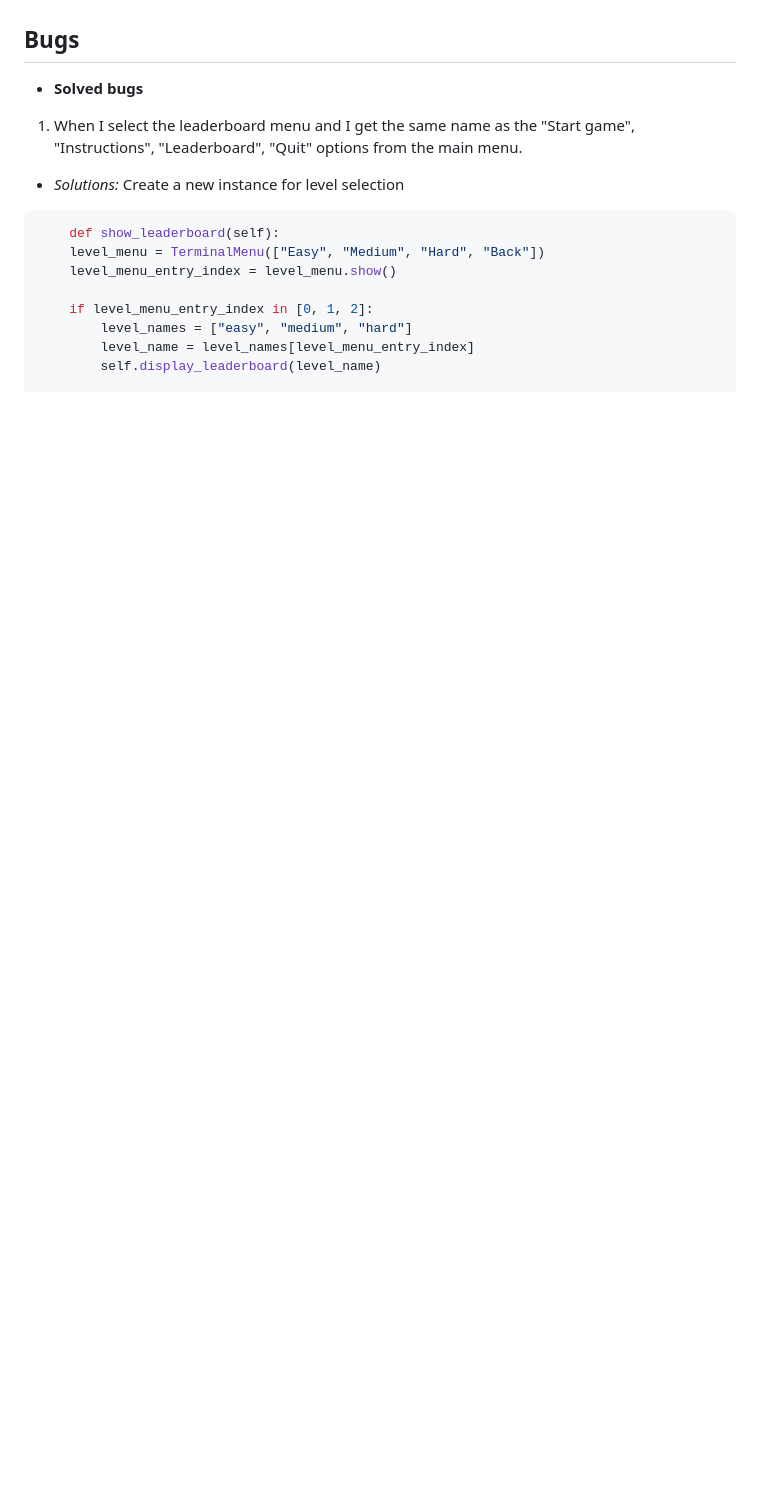
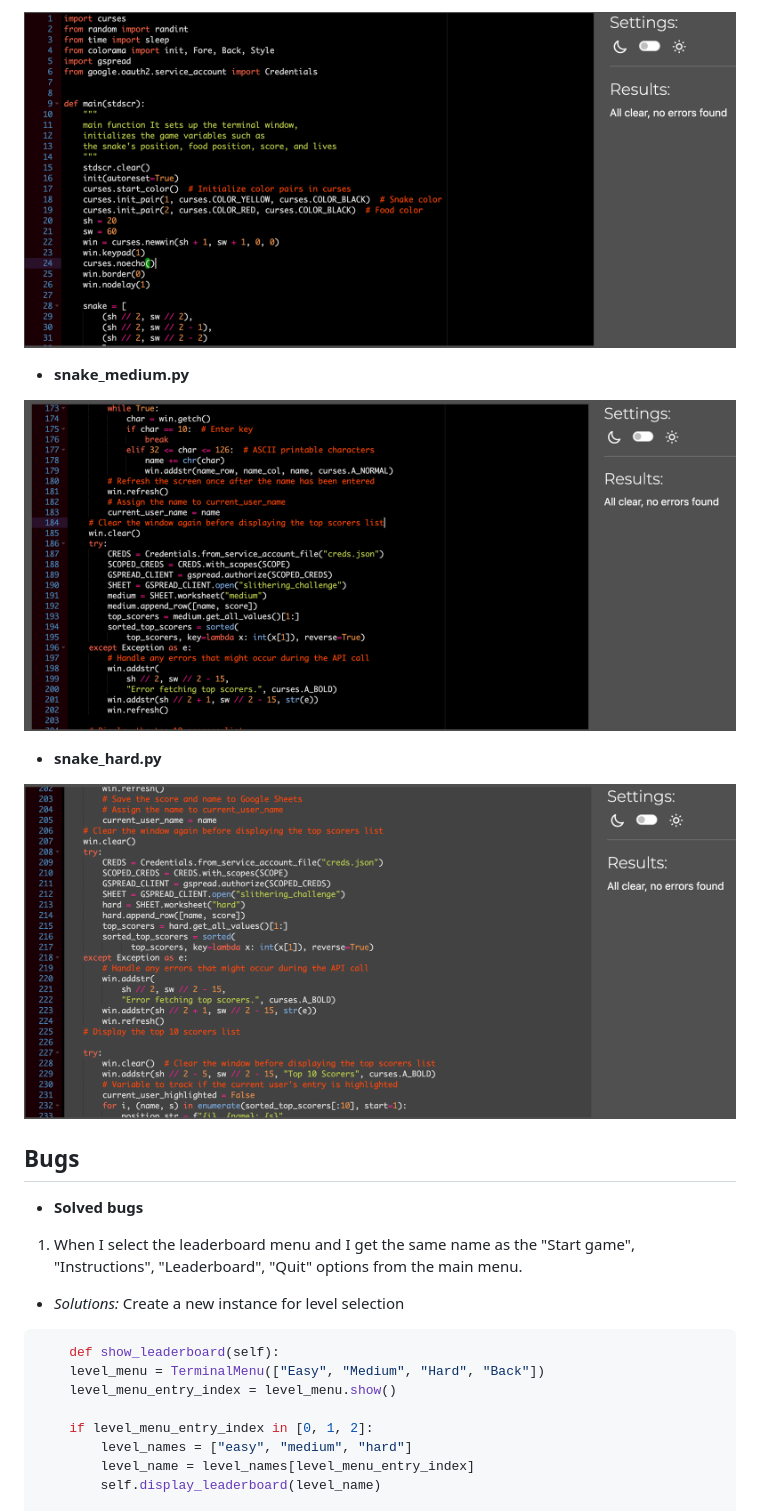
Before and after one commit to JIBINJJOHNY/project-3, a Markdown page: TESTING.md, the part around the change printed below. Drawn GitHub-style; pictures changed too: documents/easy_validation.png (added), documents/hard_validation.png (added), documents/medium_validation.png (added); blank space fills up the shorter version.

Commit message:
Add validation results to TESTING file

```diff
--- a/TESTING.md
+++ b/TESTING.md
@@ -7,3 +22,10 @@ Other users also tested the games to improve new ideas.
+![Python Validator](./documents/easy_validation.png)
+- **snake_medium.py**
+
+![Python Validator](./documents/medium_validation.png)
+- **snake_hard.py**
+
+![Python Validator](./documents/hard_validation.png)
 ## Bugs
 
 + **Solved bugs**
```
Also changed, not shown: other parts of TESTING.md (+17 -1 lines), README.md (+5 -2 lines), documents/run_validation.png (added), 4 other files.
